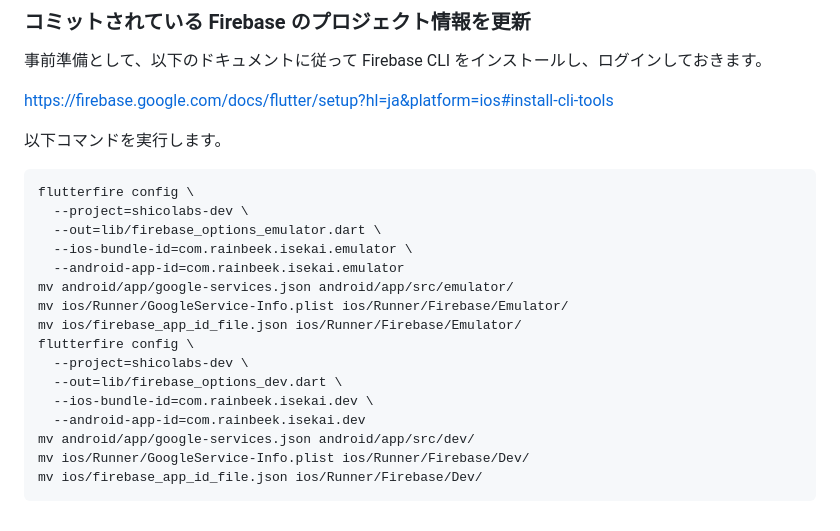
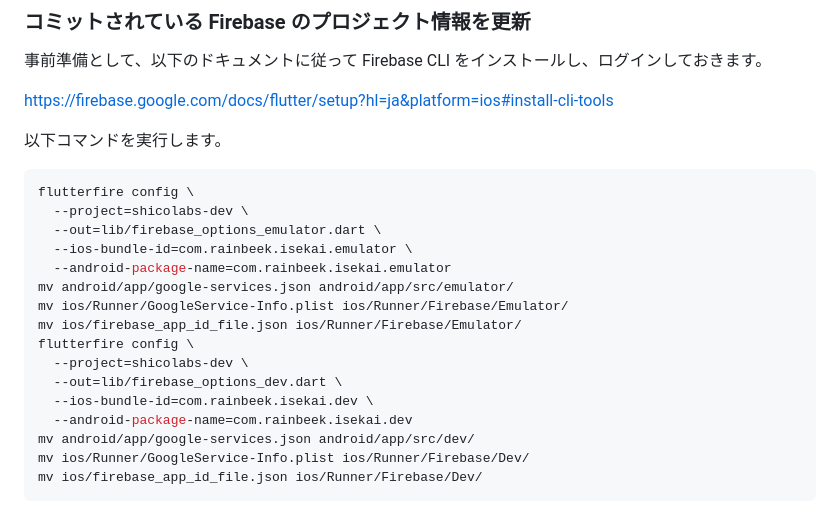
Before and after one commit to rainbeek/isekai, a Markdown page: CONTRIBUTING.md, the part around the change. Drawn GitHub-style.

Commit message:
doc: FlutterFire CLIのオプション名変更に対するドキュメントの追従 (#568)

```diff
--- a/CONTRIBUTING.md
+++ b/CONTRIBUTING.md
@@ -186,7 +186,7 @@ flutterfire config \
   --project=shicolabs-dev \
   --out=lib/firebase_options_emulator.dart \
   --ios-bundle-id=com.rainbeek.isekai.emulator \
-  --android-app-id=com.rainbeek.isekai.emulator
+  --android-package-name=com.rainbeek.isekai.emulator
 mv android/app/google-services.json android/app/src/emulator/
 mv ios/Runner/GoogleService-Info.plist ios/Runner/Firebase/Emulator/
 mv ios/firebase_app_id_file.json ios/Runner/Firebase/Emulator/
@@ -194,7 +194,7 @@ flutterfire config \
   --project=shicolabs-dev \
   --out=lib/firebase_options_dev.dart \
   --ios-bundle-id=com.rainbeek.isekai.dev \
-  --android-app-id=com.rainbeek.isekai.dev
+  --android-package-name=com.rainbeek.isekai.dev
 mv android/app/google-services.json android/app/src/dev/
 mv ios/Runner/GoogleService-Info.plist ios/Runner/Firebase/Dev/
 mv ios/firebase_app_id_file.json ios/Runner/Firebase/Dev/
```
